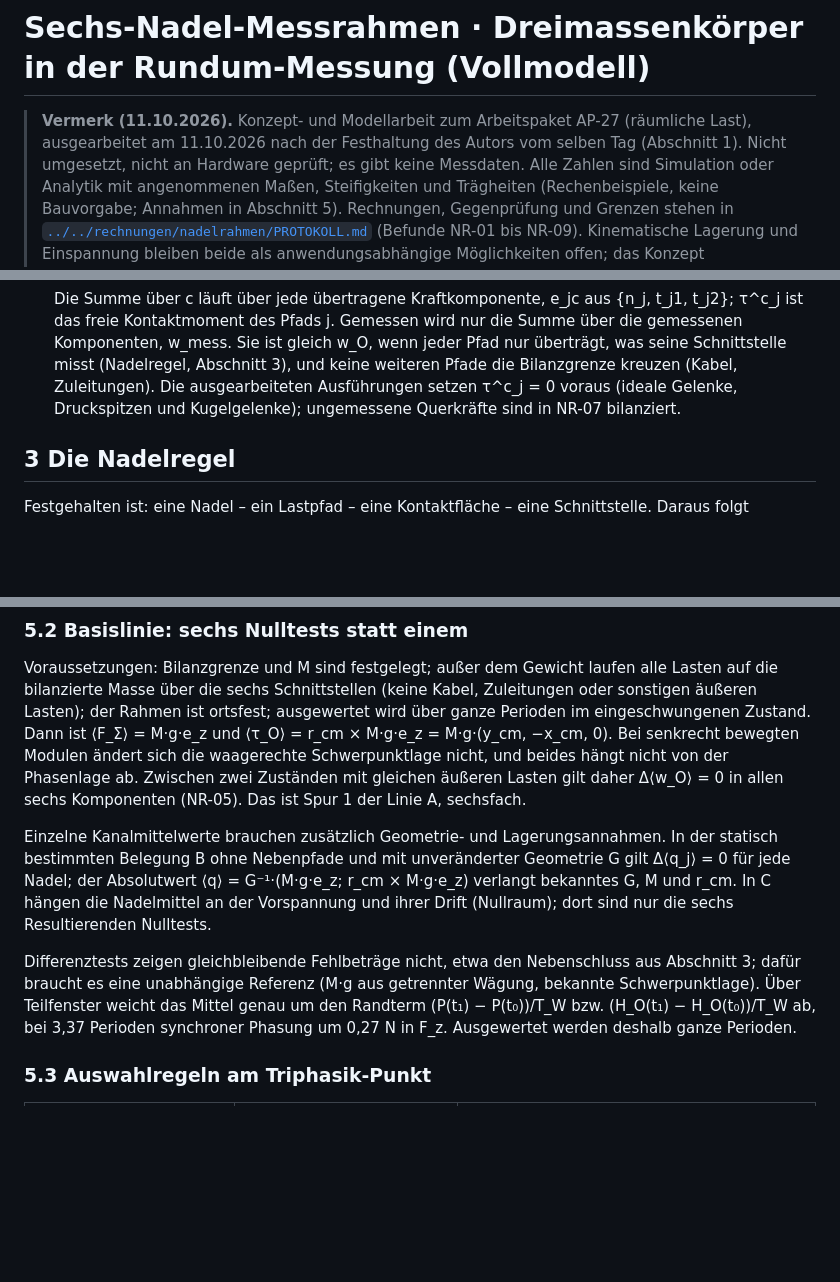
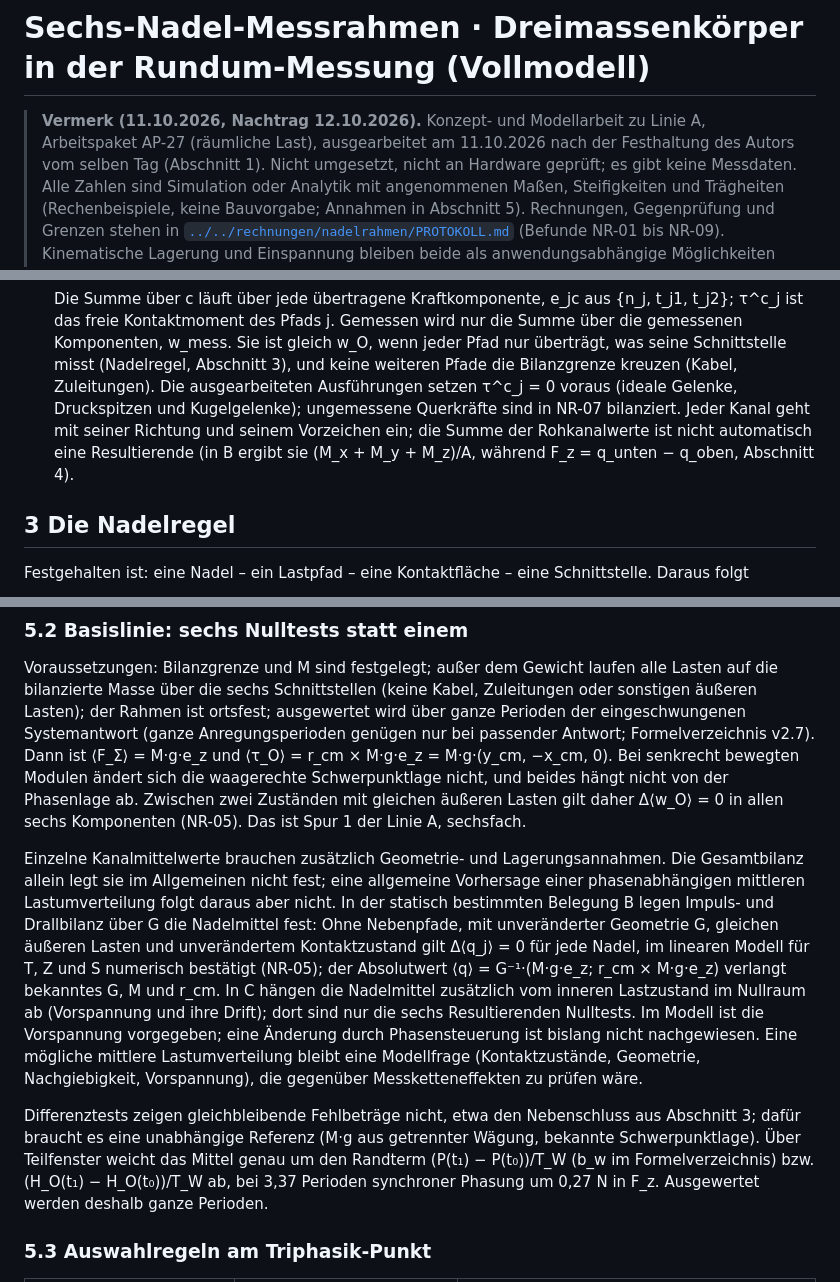
Before and after one commit to matthias-frueh/phase-controlled-multi-mass-systems, a Markdown page: docs/konzepte/nadelrahmen_dreimassenkoerper_2026-10.md, 3 parts joined by grey strips. Rendered like a GitHub page; blank space fills up the shorter version.

```diff
--- a/docs/konzepte/nadelrahmen_dreimassenkoerper_2026-10.md
+++ b/docs/konzepte/nadelrahmen_dreimassenkoerper_2026-10.md
@@ -1,7 +1,8 @@
 # Sechs-Nadel-Messrahmen · Dreimassenkörper in der Rundum-Messung (Vollmodell)
 
-> **Vermerk (11.10.2026).** Konzept- und Modellarbeit zum Arbeitspaket AP-27 (räumliche Last), ausgearbeitet am
-> 11.10.2026 nach der Festhaltung des Autors vom selben Tag (Abschnitt 1). Nicht umgesetzt, nicht an Hardware geprüft;
+> **Vermerk (11.10.2026, Nachtrag 12.10.2026).** Konzept- und Modellarbeit zu Linie A, Arbeitspaket AP-27
+> (räumliche Last), ausgearbeitet am 11.10.2026 nach der Festhaltung des Autors vom selben Tag (Abschnitt 1).
+> Nicht umgesetzt, nicht an Hardware geprüft;
 > es gibt keine Messdaten. Alle Zahlen sind Simulation oder Analytik mit angenommenen Maßen, Steifigkeiten und
 > Trägheiten (Rechenbeispiele, keine Bauvorgabe; Annahmen in Abschnitt 5). Rechnungen, Gegenprüfung und Grenzen
 > stehen in [`../../rechnungen/nadelrahmen/PROTOKOLL.md`](../../rechnungen/nadelrahmen/PROTOKOLL.md) (Befunde NR-01
@@ -81,7 +82,9 @@ Schwerkraft g = −g·e_z.
   Kontaktmoment des Pfads j. Gemessen wird nur die Summe über die gemessenen Komponenten, w_mess. Sie ist gleich w_O,
   wenn jeder Pfad nur überträgt, was seine Schnittstelle misst (Nadelregel, Abschnitt 3), und keine weiteren Pfade
   die Bilanzgrenze kreuzen (Kabel, Zuleitungen). Die ausgearbeiteten Ausführungen setzen τ^c_j = 0 voraus (ideale
-  Gelenke, Druckspitzen und Kugelgelenke); ungemessene Querkräfte sind in NR-07 bilanziert.
+  Gelenke, Druckspitzen und Kugelgelenke); ungemessene Querkräfte sind in NR-07 bilanziert. Jeder Kanal geht mit
+  seiner Richtung und seinem Vorzeichen ein; die Summe der Rohkanalwerte ist nicht automatisch eine Resultierende
+  (in B ergibt sie (M_x + M_y + M_z)/A, während F_z = q_unten − q_oben, Abschnitt 4).
 
 ## 3 Die Nadelregel
 
@@ -207,20 +210,27 @@ zugfest, C mit ausreichender Vorspannung oder gefangenem Kugelgelenk); F_z < 0 t
 
 Voraussetzungen: Bilanzgrenze und M sind festgelegt; außer dem Gewicht laufen alle Lasten auf die bilanzierte Masse
 über die sechs Schnittstellen (keine Kabel, Zuleitungen oder sonstigen äußeren Lasten); der Rahmen ist ortsfest;
-ausgewertet wird über ganze Perioden im eingeschwungenen Zustand. Dann ist ⟨F_Σ⟩ = M·g·e_z und
+ausgewertet wird über ganze Perioden der eingeschwungenen Systemantwort (ganze Anregungsperioden genügen nur bei
+passender Antwort; Formelverzeichnis v2.7). Dann ist ⟨F_Σ⟩ = M·g·e_z und
 ⟨τ_O⟩ = r_cm × M·g·e_z = M·g·(y_cm, −x_cm, 0). Bei senkrecht bewegten Modulen ändert sich die waagerechte
 Schwerpunktlage nicht, und beides hängt nicht von der Phasenlage ab. Zwischen zwei Zuständen mit gleichen äußeren
 Lasten gilt daher Δ⟨w_O⟩ = 0 in allen sechs Komponenten (NR-05). Das ist Spur 1 der Linie A, sechsfach.
 
-Einzelne Kanalmittelwerte brauchen zusätzlich Geometrie- und Lagerungsannahmen. In der statisch bestimmten Belegung B
-ohne Nebenpfade und mit unveränderter Geometrie G gilt Δ⟨q_j⟩ = 0 für jede Nadel; der Absolutwert
-⟨q⟩ = G⁻¹·(M·g·e_z; r_cm × M·g·e_z) verlangt bekanntes G, M und r_cm. In C hängen die Nadelmittel an der Vorspannung
-und ihrer Drift (Nullraum); dort sind nur die sechs Resultierenden Nulltests.
+Einzelne Kanalmittelwerte brauchen zusätzlich Geometrie- und Lagerungsannahmen. Die Gesamtbilanz allein legt sie im
+Allgemeinen nicht fest; eine allgemeine Vorhersage einer phasenabhängigen mittleren Lastumverteilung folgt daraus aber
+nicht. In der statisch bestimmten Belegung B legen Impuls- und Drallbilanz über G die Nadelmittel fest: Ohne
+Nebenpfade, mit unveränderter Geometrie G, gleichen äußeren Lasten und unverändertem Kontaktzustand gilt
+Δ⟨q_j⟩ = 0 für jede Nadel, im linearen Modell für T, Z und S numerisch bestätigt (NR-05); der Absolutwert
+⟨q⟩ = G⁻¹·(M·g·e_z; r_cm × M·g·e_z) verlangt bekanntes G, M und r_cm. In C hängen die Nadelmittel zusätzlich vom
+inneren Lastzustand im Nullraum ab (Vorspannung und ihre Drift); dort sind nur die sechs Resultierenden Nulltests. Im
+Modell ist die Vorspannung vorgegeben; eine Änderung durch Phasensteuerung ist bislang nicht nachgewiesen. Eine
+mögliche mittlere Lastumverteilung bleibt eine Modellfrage (Kontaktzustände, Geometrie, Nachgiebigkeit,
+Vorspannung), die gegenüber Messketteneffekten zu prüfen wäre.
 
 Differenztests zeigen gleichbleibende Fehlbeträge nicht, etwa den Nebenschluss aus Abschnitt 3; dafür braucht es eine
 unabhängige Referenz (M·g aus getrennter Wägung, bekannte Schwerpunktlage). Über Teilfenster weicht das Mittel genau
-um den Randterm (P(t₁) − P(t₀))/T_W bzw. (H_O(t₁) − H_O(t₀))/T_W ab, bei 3,37 Perioden synchroner Phasung um 0,27 N
-in F_z. Ausgewertet werden deshalb ganze Perioden.
+um den Randterm (P(t₁) − P(t₀))/T_W (b_w im Formelverzeichnis) bzw. (H_O(t₁) − H_O(t₀))/T_W ab, bei 3,37 Perioden
+synchroner Phasung um 0,27 N in F_z. Ausgewertet werden deshalb ganze Perioden.
 
 ### 5.3 Auswahlregeln am Triphasik-Punkt
 
```
Also changed, not shown: other parts of docs/konzepte/nadelrahmen_dreimassenkoerper_2026-10.md (+2 -1 lines), docs/einordnung.md (+53 -12 lines), rechnungen/nadelrahmen/PROTOKOLL.md (+6 -4 lines).
